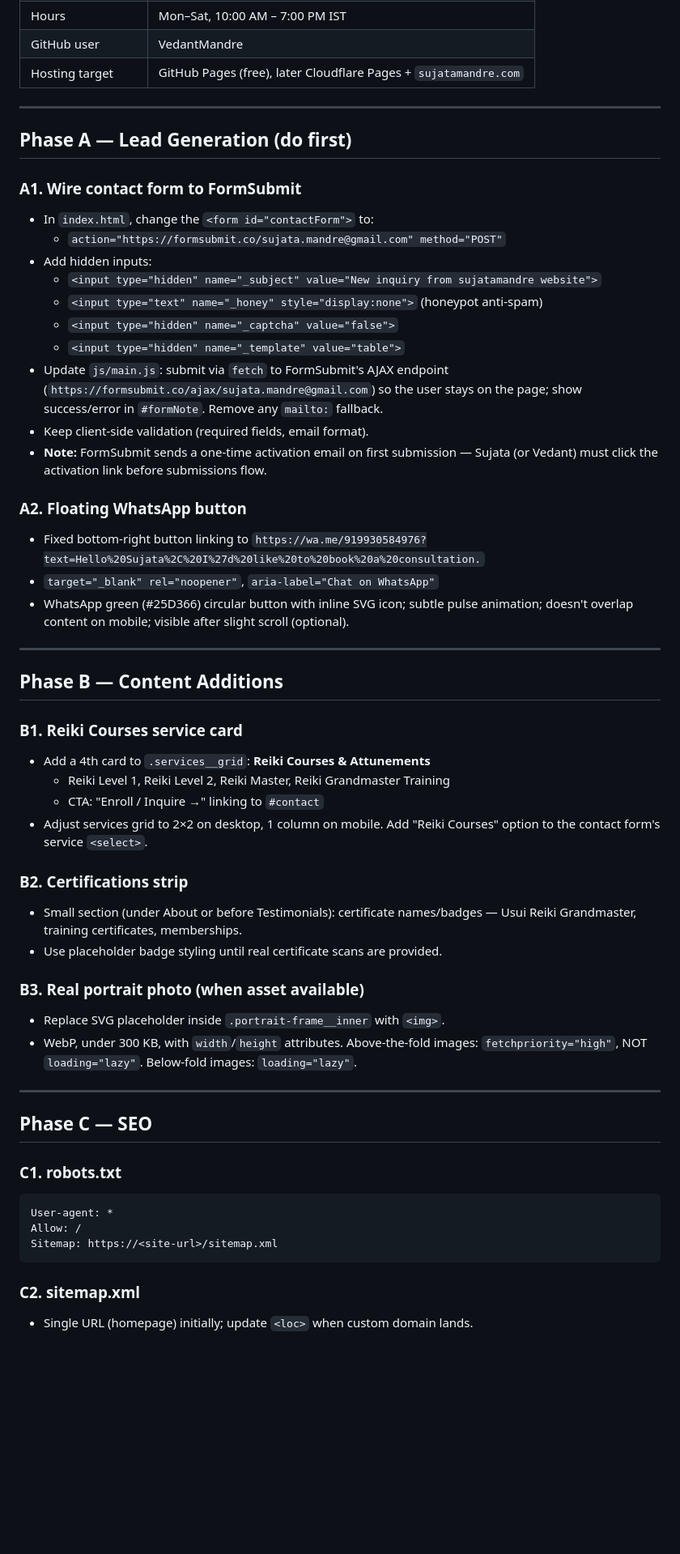
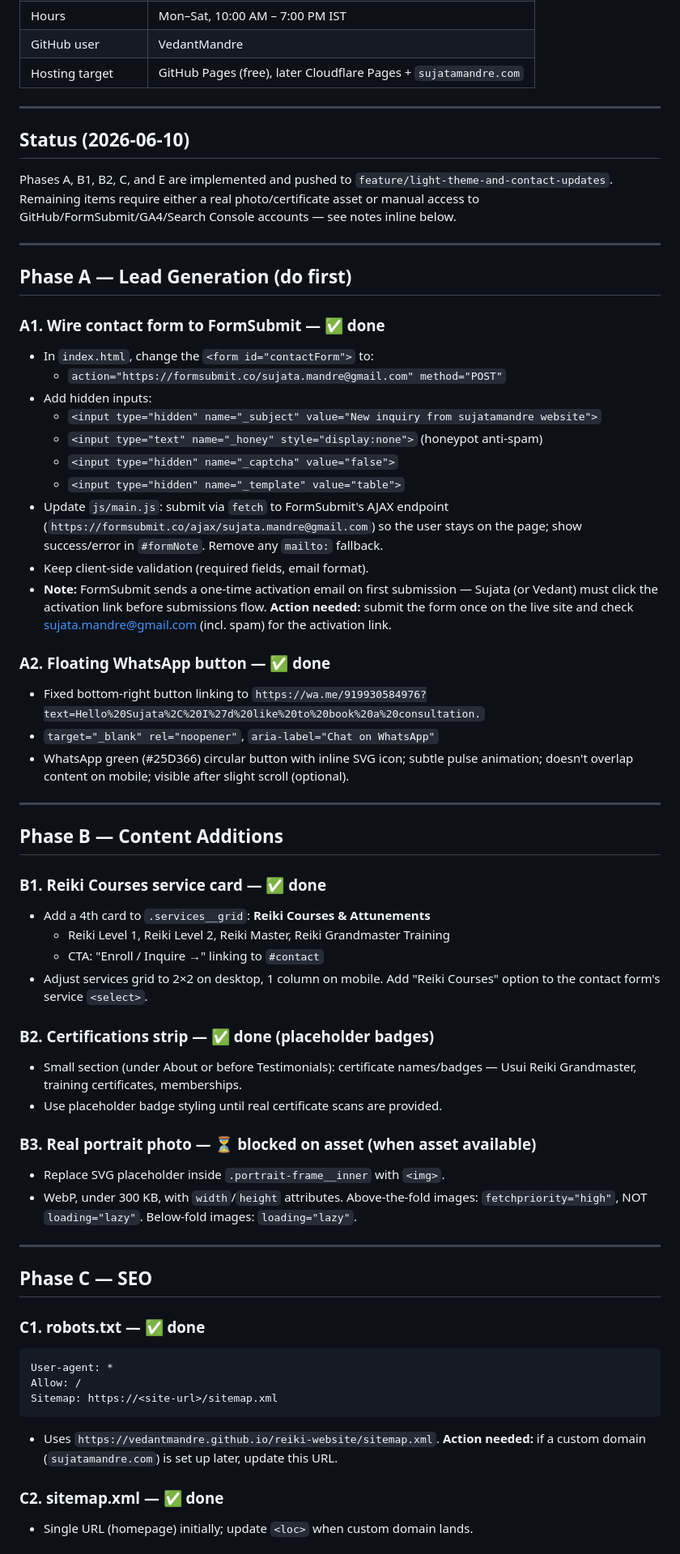
Before and after one commit to VedantMandre/reiki-website, a Markdown page: Implementation.md, the part around one of its changes. Shown at 81% size. Drawn GitHub-style; blank space fills up the shorter version.

Commit message:
Update Implementation.md with completion status and remaining manual steps

````diff
--- a/Implementation.md
+++ b/Implementation.md
@@ -23,9 +23,18 @@ Premium, mobile-first, zero-cost static website for **Sujata Mandre** — Reiki
 
 ---
 
+## Status (2026-06-10)
+
+Phases A, B1, B2, C, and E are implemented and pushed to
+`feature/light-theme-and-contact-updates`. Remaining items require either a
+real photo/certificate asset or manual access to GitHub/FormSubmit/GA4/Search
+Console accounts — see notes inline below.
+
+---
+
 ## Phase A — Lead Generation (do first)
 
-### A1. Wire contact form to FormSubmit
+### A1. Wire contact form to FormSubmit — ✅ done
 - In `index.html`, change the `<form id="contactForm">` to:
   - `action="https://formsubmit.co/sujata.mandre@gmail.com" method="POST"`
 - Add hidden inputs:
@@ -35,9 +44,9 @@ Premium, mobile-first, zero-cost static website for **Sujata Mandre** — Reiki
   - `<input type="hidden" name="_template" value="table">`
 - Update `js/main.js`: submit via `fetch` to FormSubmit's AJAX endpoint (`https://formsubmit.co/ajax/sujata.mandre@gmail.com`) so the user stays on the page; show success/error in `#formNote`. Remove any `mailto:` fallback.
 - Keep client-side validation (required fields, email format).
-- **Note:** FormSubmit sends a one-time activation email on first submission — Sujata (or Vedant) must click the activation link before submissions flow.
+- **Note:** FormSubmit sends a one-time activation email on first submission — Sujata (or Vedant) must click the activation link before submissions flow. **Action needed:** submit the form once on the live site and check sujata.mandre@gmail.com (incl. spam) for the activation link.
 
-### A2. Floating WhatsApp button
+### A2. Floating WhatsApp button — ✅ done
 - Fixed bottom-right button linking to `https://wa.me/919930584976?text=Hello%20Sujata%2C%20I%27d%20like%20to%20book%20a%20consultation.`
 - `target="_blank" rel="noopener"`, `aria-label="Chat on WhatsApp"`
 - WhatsApp green (#25D366) circular button with inline SVG icon; subtle pulse animation; doesn't overlap content on mobile; visible after slight scroll (optional).
@@ -46,17 +55,17 @@ Premium, mobile-first, zero-cost static website for **Sujata Mandre** — Reiki
 
 ## Phase B — Content Additions
 
-### B1. Reiki Courses service card
+### B1. Reiki Courses service card — ✅ done
 - Add a 4th card to `.services__grid`: **Reiki Courses & Attunements**
   - Reiki Level 1, Reiki Level 2, Reiki Master, Reiki Grandmaster Training
   - CTA: "Enroll / Inquire →" linking to `#contact`
 - Adjust services grid to 2×2 on desktop, 1 column on mobile. Add "Reiki Courses" option to the contact form's service `<select>`.
 
-### B2. Certifications strip
+### B2. Certifications strip — ✅ done (placeholder badges)
 - Small section (under About or before Testimonials): certificate names/badges — Usui Reiki Grandmaster, training certificates, memberships.
 - Use placeholder badge styling until real certificate scans are provided.
 
-### B3. Real portrait photo (when asset available)
+### B3. Real portrait photo — ⏳ blocked on asset (when asset available)
 - Replace SVG placeholder inside `.portrait-frame__inner` with `<img>`.
 - WebP, under 300 KB, with `width`/`height` attributes. Above-the-fold images: `fetchpriority="high"`, NOT `loading="lazy"`. Below-fold images: `loading="lazy"`.
 
@@ -64,13 +73,14 @@ Premium, mobile-first, zero-cost static website for **Sujata Mandre** — Reiki
 
 ## Phase C — SEO
 
-### C1. robots.txt
+### C1. robots.txt — ✅ done
 ```
 User-agent: *
 Allow: /
 Sitemap: https://<site-url>/sitemap.xml
 ```
+- Uses `https://vedantmandre.github.io/reiki-website/sitemap.xml`. **Action needed:** if a custom domain (`sujatamandre.com`) is set up later, update this URL.
 
-### C2. sitemap.xml
+### C2. sitemap.xml — ✅ done
 - Single URL (homepage) initially; update `<loc>` when custom domain lands.
 
````
Also changed, not shown: other parts of Implementation.md (+17 -16 lines).
